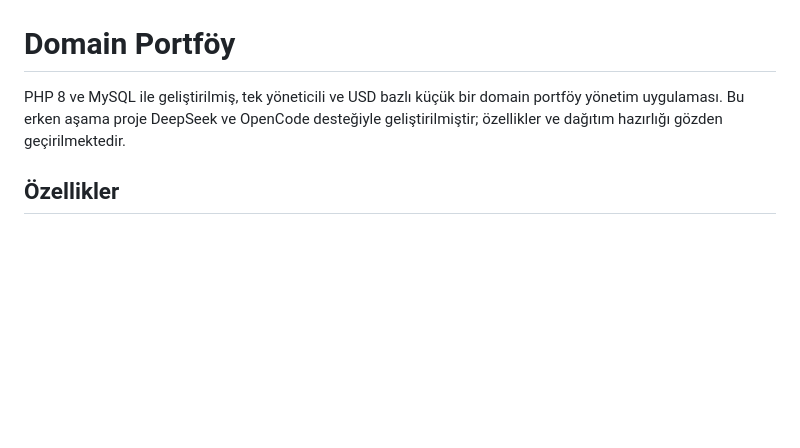
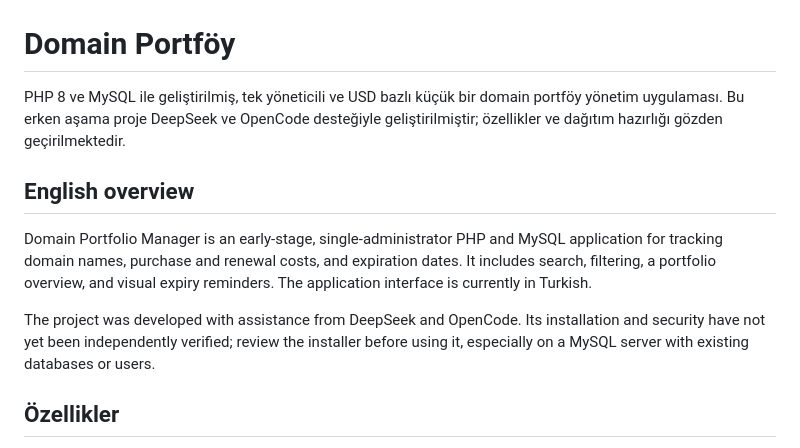
Before and after one commit to rasimbaylan/domain-portfolio-manager, a Markdown page: README.md, the part around the change. Drawn GitHub-style; blank space fills up the shorter version.

Commit message:
Add English project overview

```diff
--- a/README.md
+++ b/README.md
@@ -2,6 +2,11 @@
 
 PHP 8 ve MySQL ile geliştirilmiş, tek yöneticili ve USD bazlı küçük bir domain portföy yönetim uygulaması. Bu erken aşama proje DeepSeek ve OpenCode desteğiyle geliştirilmiştir; özellikler ve dağıtım hazırlığı gözden geçirilmektedir.
 
+## English overview
+
+Domain Portfolio Manager is an early-stage, single-administrator PHP and MySQL application for tracking domain names, purchase and renewal costs, and expiration dates. It includes search, filtering, a portfolio overview, and visual expiry reminders. The application interface is currently in Turkish.
+
+The project was developed with assistance from DeepSeek and OpenCode. Its installation and security have not yet been independently verified; review the installer before using it, especially on a MySQL server with existing databases or users.
 ## Özellikler
 
 - Tek yönetici hesabıyla giriş
```
